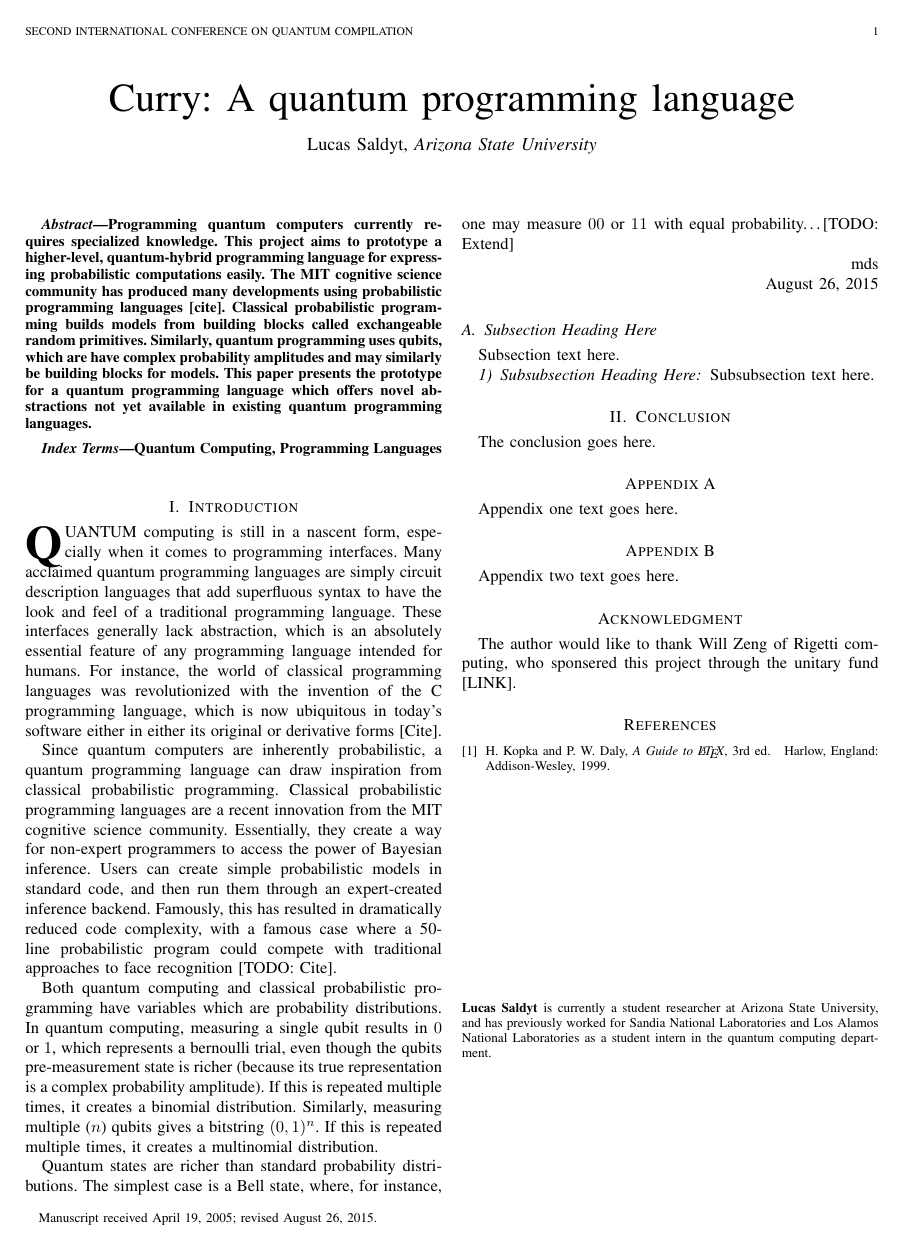
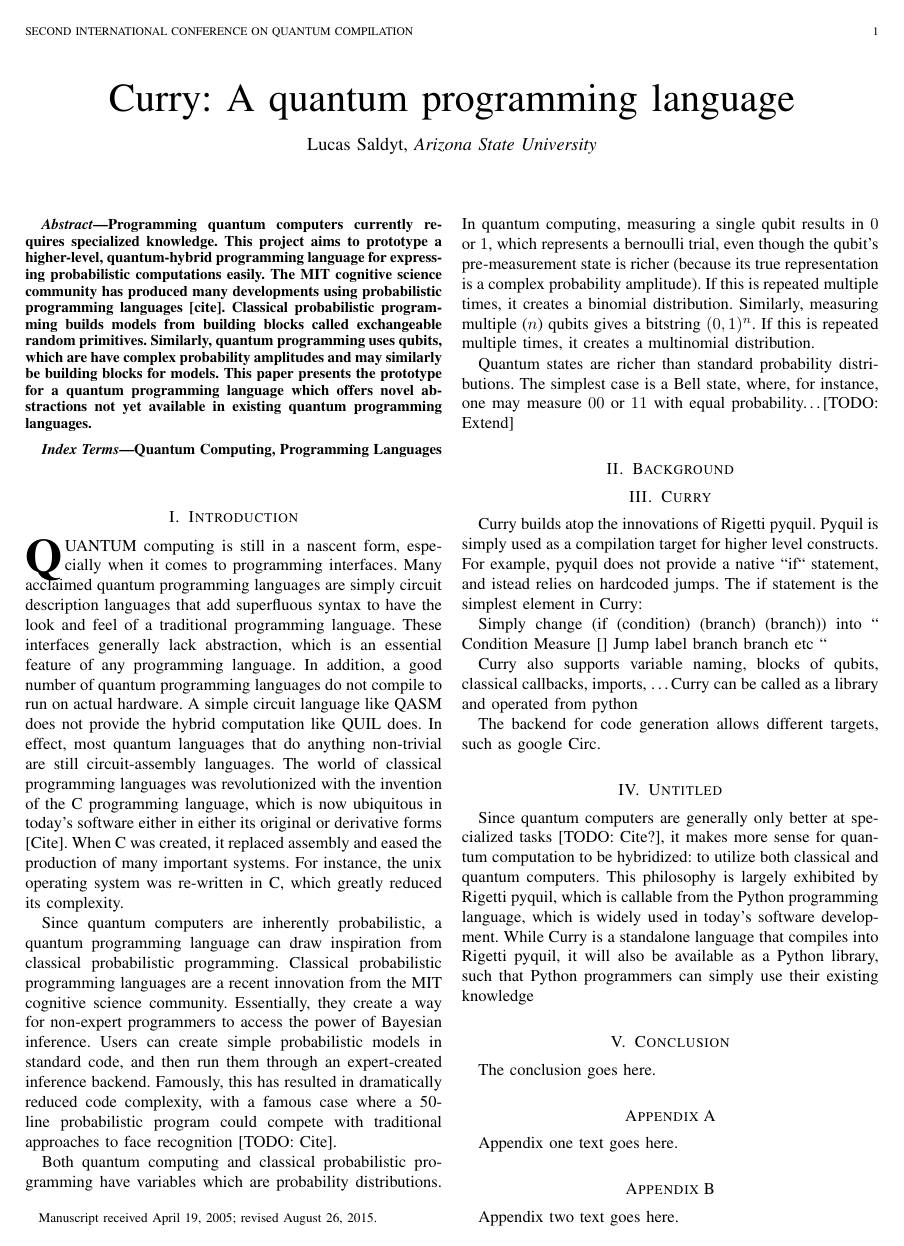
Before and after one commit to LSaldyt/Qurry, a LaTeX paper (paper/paper.tex): the whole page before the commit and page 1 of 2 after it. Compiled offline with pdfLaTeX.

Commit message:
Adds paper changes, sanity checks, etc

````diff
--- a/paper/paper.tex
+++ b/paper/paper.tex
@@ -406,8 +406,13 @@
 \section{Introduction}
 \IEEEPARstart{Q}{uantum} computing is still in a nascent form, especially when it comes to programming interfaces.
 Many acclaimed quantum programming languages are simply circuit description languages that add superfluous syntax to have the look and feel of a traditional programming language.
-These interfaces generally lack abstraction, which is an absolutely essential feature of any programming language intended for humans.
-For instance, the world of classical programming languages was revolutionized with the invention of the C programming language, which is now ubiquitous in today's software either in either its original or derivative forms [Cite].
+These interfaces generally lack abstraction, which is an essential feature of any programming language.
+In addition, a good number of quantum programming languages do not compile to run on actual hardware.
+A simple circuit language like QASM does not provide the hybrid computation like QUIL does.
+In effect, most quantum languages that do anything non-trivial are still circuit-assembly languages.
+The world of classical programming languages was revolutionized with the invention of the C programming language, which is now ubiquitous in today's software either in either its original or derivative forms [Cite].
+When C was created, it replaced assembly and eased the production of many important systems.
+For instance, the unix operating system was re-written in C, which greatly reduced its complexity.
 
 Since quantum computers are inherently probabilistic, a quantum programming language can draw inspiration from classical probabilistic programming.
 Classical probabilistic programming languages are a recent innovation from the MIT cognitive science community.
@@ -416,7 +421,7 @@ Users can create simple probabilistic models in standard code, and then run them
 Famously, this has resulted in dramatically reduced code complexity, with a famous case where a 50-line probabilistic program could compete with traditional approaches to face recognition [TODO: Cite].
 
 Both quantum computing and classical probabilistic programming have variables which are probability distributions.
-In quantum computing, measuring a single qubit results in $0$ or $1$, which represents a bernoulli trial, even though the qubits pre-measurement state is richer (because its true representation is a complex probability amplitude).
+In quantum computing, measuring a single qubit results in $0$ or $1$, which represents a bernoulli trial, even though the qubit's pre-measurement state is richer (because its true representation is a complex probability amplitude).
 If this is repeated multiple times, it creates a binomial distribution.
 Similarly, measuring multiple ($n$) qubits gives a bitstring $(0, 1)^n$.
 If this is repeated multiple times, it creates a multinomial distribution.
@@ -424,6 +429,29 @@ If this is repeated multiple times, it creates a multinomial distribution.
 Quantum states are richer than standard probability distributions.
 The simplest case is a Bell state, where, for instance, one may measure $00$ or $11$ with equal probability\dots [TODO: Extend]
 
+\section{Background}
+
+\section{Curry}
+
+Curry builds atop the innovations of Rigetti pyquil.
+Pyquil is simply used as a compilation target for higher level constructs.
+For example, pyquil does not provide a native ``if`` statement, and istead relies on hardcoded jumps.
+The if statement is the simplest element in Curry:
+
+Simply change (if (condition) (branch) (branch))
+into
+``
+Condition
+Measure []
+Jump label
+branch
+branch etc
+``
+
+Curry also supports variable naming, blocks of qubits, classical callbacks, imports, \dots
+Curry can be called as a library and operated from python
+
+The backend for code generation allows different targets, such as google Circ.
 
 %% These resulting multinomial distributions can, in theory, represent everything, but are often made to amplify a single state such that it can be found with high probability after doing multiple experiments. This is done because $n$ qubits have at most $2^n$ possible measurement outcomes and it is difficult to estimate the true probability distribution?. -> Not certain about this please research more
 
@@ -591,116 +619,11 @@ The simplest case is a Bell state, where, for instance, one may measure $00$ or
 % ...
 % ```
 
-\hfill mds
+\section{Untitled}
 
-\hfill August 26, 2015
-
-\subsection{Subsection Heading Here}
-Subsection text here.
-
-% needed in second column of first page if using \IEEEpubid
-%\IEEEpubidadjcol
-
-\subsubsection{Subsubsection Heading Here}
-Subsubsection text here.
-
-
-% An example of a floating figure using the graphicx package.
-% Note that \label must occur AFTER (or within) \caption.
-% For figures, \caption should occur after the \includegraphics.
-% Note that IEEEtran v1.7 and later has special internal code that
-% is designed to preserve the operation of \label within \caption
-% even when the captionsoff option is in effect. However, because
-% of issues like this, it may be the safest practice to put all your
-% \label just after \caption rather than within \caption{}.
-%
-% Reminder: the "draftcls" or "draftclsnofoot", not "draft", class
-% option should be used if it is desired that the figures are to be
-% displayed while in draft mode.
-%
-%\begin{figure}[!t]
-%\centering
-%\includegraphics[width=2.5in]{myfigure}
-% where an .eps filename suffix will be assumed under latex,
-% and a .pdf suffix will be assumed for pdflatex; or what has been declared
-% via \DeclareGraphicsExtensions.
-%\caption{Simulation results for the network.}
-%\label{fig_sim}
-%\end{figure}
-
-% Note that the IEEE typically puts floats only at the top, even when this
-% results in a large percentage of a column being occupied by floats.
-
-
-% An example of a double column floating figure using two subfigures.
-% (The subfig.sty package must be loaded for this to work.)
-% The subfigure \label commands are set within each subfloat command,
-% and the \label for the overall figure must come after \caption.
-% \hfil is used as a separator to get equal spacing.
-% Watch out that the combined width of all the subfigures on a
-% line do not exceed the text width or a line break will occur.
-%
-%\begin{figure*}[!t]
-%\centering
-%\subfloat[Case I]{\includegraphics[width=2.5in]{box}%
-%\label{fig_first_case}}
-%\hfil
-%\subfloat[Case II]{\includegraphics[width=2.5in]{box}%
-%\label{fig_second_case}}
-%\caption{Simulation results for the network.}
-%\label{fig_sim}
-%\end{figure*}
-%
-% Note that often IEEE papers with subfigures do not employ subfigure
-% captions (using the optional argument to \subfloat[]), but instead will
-% reference/describe all of them (a), (b), etc., within the main caption.
-% Be aware that for subfig.sty to generate the (a), (b), etc., subfigure
-% labels, the optional argument to \subfloat must be present. If a
-% subcaption is not desired, just leave its contents blank,
-% e.g., \subfloat[].
-
-
-% An example of a floating table. Note that, for IEEE style tables, the
-% \caption command should come BEFORE the table and, given that table
-% captions serve much like titles, are usually capitalized except for words
-% such as a, an, and, as, at, but, by, for, in, nor, of, on, or, the, to
-% and up, which are usually not capitalized unless they are the first or
-% last word of the caption. Table text will default to \footnotesize as
-% the IEEE normally uses this smaller font for tables.
-% The \label must come after \caption as always.
-%
-%\begin{table}[!t]
-%% increase table row spacing, adjust to taste
-%\renewcommand{\arraystretch}{1.3}
-% if using array.sty, it might be a good idea to tweak the value of
-% \extrarowheight as needed to properly center the text within the cells
-%\caption{An Example of a Table}
-%\label{table_example}
-%\centering
-%% Some packages, such as MDW tools, offer better commands for making tables
-%% than the plain LaTeX2e tabular which is used here.
-%\begin{tabular}{|c||c|}
-%\hline
-%One & Two\\
-%\hline
-%Three & Four\\
-%\hline
-%\end{tabular}
-%\end{table}
-
-
-% Note that the IEEE does not put floats in the very first column
-% - or typically anywhere on the first page for that matter. Also,
-% in-text middle ("here") positioning is typically not used, but it
-% is allowed and encouraged for Computer Society conferences (but
-% not Computer Society journals). Most IEEE journals/conferences use
-% top floats exclusively.
-% Note that, LaTeX2e, unlike IEEE journals/conferences, places
-% footnotes above bottom floats. This can be corrected via the
-% \fnbelowfloat command of the stfloats package.
-
-
-
+Since quantum computers are generally only better at specialized tasks [TODO: Cite?], it makes more sense for quantum computation to be hybridized: to utilize both classical and quantum computers.
+This philosophy is largely exhibited by Rigetti pyquil, which is callable from the Python programming language, which is widely used in today's software development.
+While Curry is a standalone language that compiles into Rigetti pyquil, it will also be available as a Python library, such that Python programmers can simply use their existing knowledge
 
 \section{Conclusion}
 The conclusion goes here.
````
Also changed, not shown: 4 other files.
